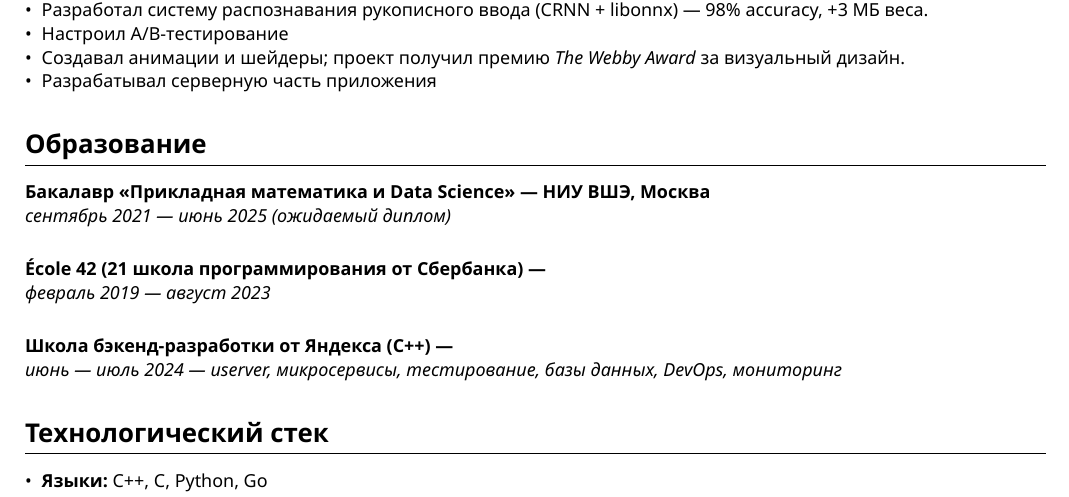
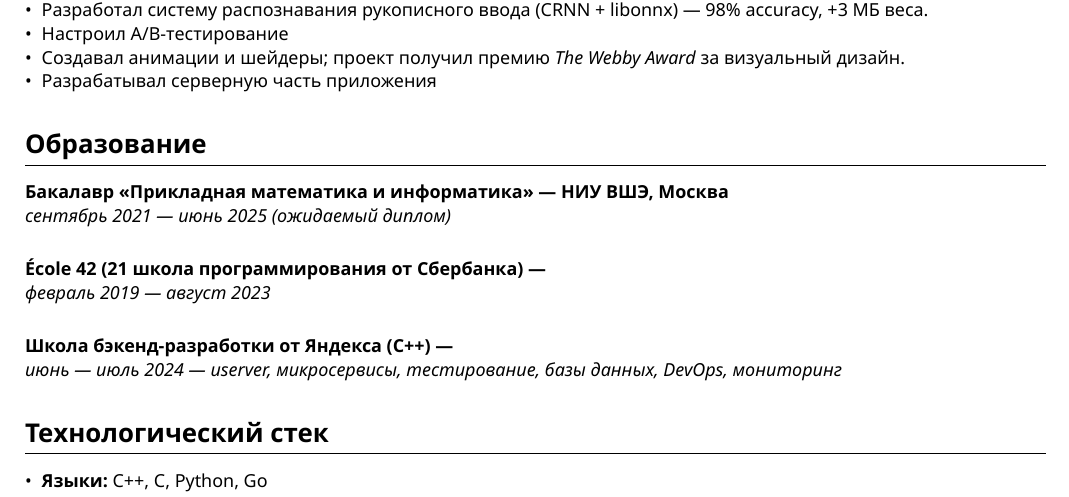
Before and after one commit to sdshorin/cv, a LaTeX CV (cv_ru.tex): part of page 1 of 2, cut so that both start at the same text. Compiled offline with XeLaTeX.

Commit message:
update cv

```diff
--- a/cv_ru.tex
+++ b/cv_ru.tex
@@ -41,7 +41,7 @@
 
 \section{Образование}
 
-\education{Бакалавр «Прикладная математика и Data Science»}{НИУ ВШЭ, Москва}{сентябрь 2021 — июнь 2025 (ожидаемый диплом)}
+\education{Бакалавр «Прикладная математика и информатика»}{НИУ ВШЭ, Москва}{сентябрь 2021 — июнь 2025 (ожидаемый диплом)}
 
 \vspace{0.3cm}
 
```
